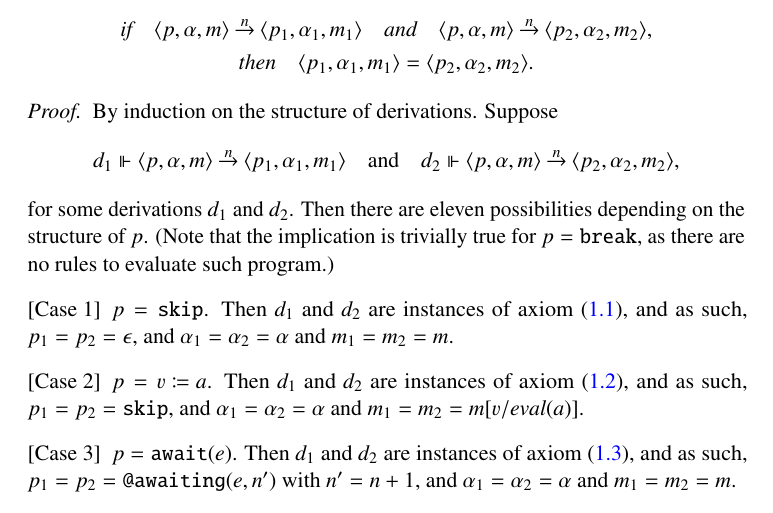
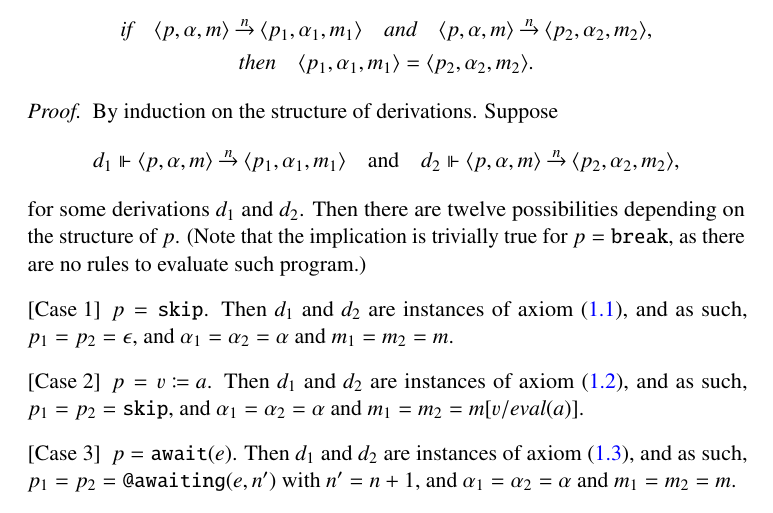
Before and after one commit to rodrimc/personal-notes, a LaTeX document (ceu-semantics/revised.tex, which reads ceu-semantics/revised-inner-det-proof.tex): part of page 5 of 17, cut so that both start at the same text. Compiled offline with pdfLaTeX.

Commit message:
ceu-semantics: Fix last commit

```diff
--- a/ceu-semantics/revised-inner-det-proof.tex
+++ b/ceu-semantics/revised-inner-det-proof.tex
@@ -6,7 +6,7 @@
     \quad\text{and}\quad
     d_2\Vdash\<p,\alpha,m>\step{n}\<p_2,\alpha_2,m_2>,
   \]
-  for some derivations~$d_1$ and~$d_2$.  Then there are eleven possibilities
+  for some derivations~$d_1$ and~$d_2$.  Then there are twelve possibilities
   depending on the structure of~$p$.  (Note that the implication is
   trivially true for~$p=\ceu{\Break}$, as there are no rules to evaluate
   such program.)
```
